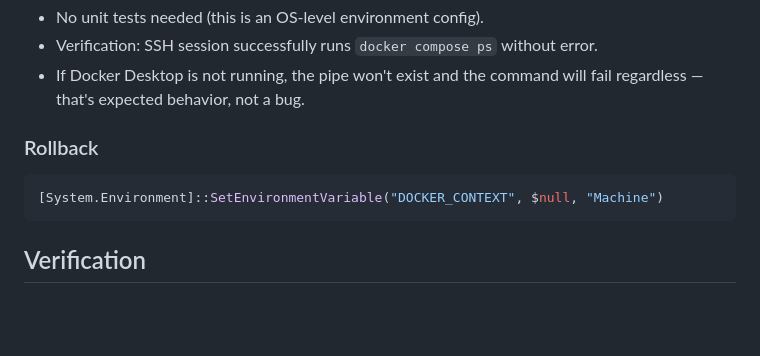
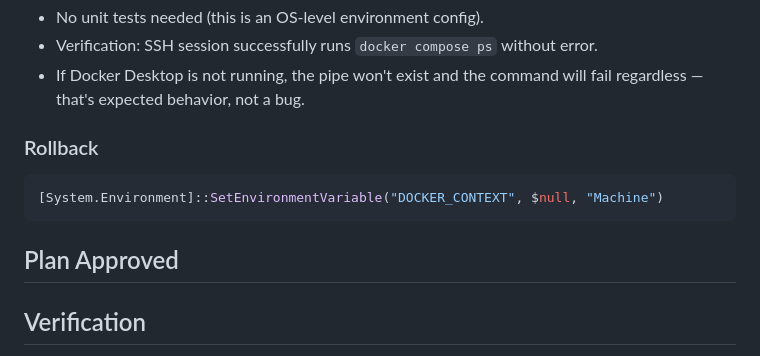
Before and after one commit to jehoshua02/personal-automation, a Markdown page: project/2-doing/034-docker-ssh.md, the part around the change. GitHub-like rendering; blank space fills up the shorter version.

Commit message:
Approve plan: docker-ssh (034)
Co-Authored-By: Claude Opus 4.6 <noreply@anthropic.com>

````diff
--- a/project/2-doing/034-docker-ssh.md
+++ b/project/2-doing/034-docker-ssh.md
@@ -107,6 +107,8 @@ Set `DOCKER_CONTEXT=desktop-linux` as a system-level (Machine) environment varia
 [System.Environment]::SetEnvironmentVariable("DOCKER_CONTEXT", $null, "Machine")
 ```
 
+## Plan Approved
+
 ## Verification
 
 SSH into the machine and run `docker compose ps` successfully.
````
